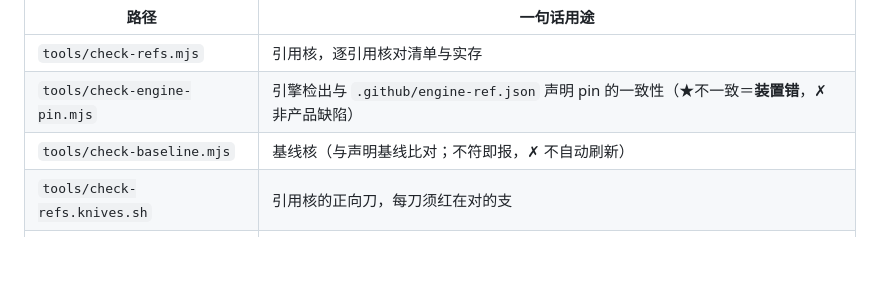
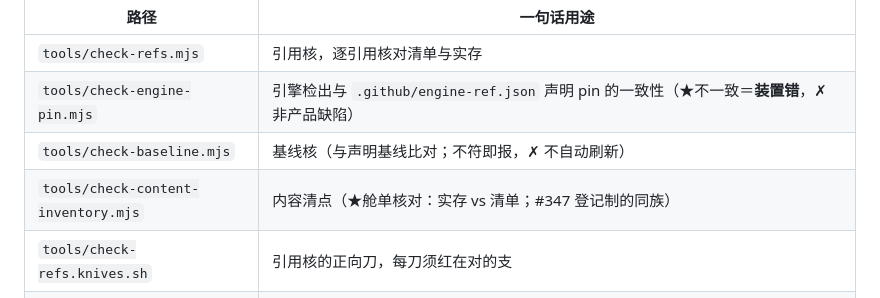
Before and after one commit to sagitrs/sgstory-books, a Markdown page: tools/README.md, the part around the change. GitHub-like rendering; blank space fills up the shorter version.

Commit message:
docs(tools): 再补 check-content-inventory（★我上一笔正文"未登记: 无"是错的·自查证伪）
我 `#309` 的第一笔提交后，**自己跑机械核**发现：表 22 项而实存 22 个里
★`check-content-inventory.mjs` **仍未登记** —— 而我上一笔正文写的是「补后 未登记: 无」✗
（原因是 main 在我干活期间又落了新工具，我引用的是**当时的**读数）。

⇒ 本笔补第三行，并把核对做在**提交之后**再报。
★记一条：★**"我写的断言"必须用"我提交之后重跑的校验"来收尾** —— 与 `#287` 那笔同族（那次也是自己证伪自己）。

```diff
--- a/tools/README.md
+++ b/tools/README.md
@@ -13,6 +13,7 @@
 | `tools/check-refs.mjs` | 引用核，逐引用核对清单与实存 |
 | `tools/check-engine-pin.mjs` | 引擎检出与 `.github/engine-ref.json` 声明 pin 的一致性（★不一致＝**装置错**，✗ 非产品缺陷） |
 | `tools/check-baseline.mjs` | 基线核（与声明基线比对；不符即报，✗ 不自动刷新） |
+| `tools/check-content-inventory.mjs` | 内容清点（★舱单核对：实存 vs 清单；#347 登记制的同族） |
 | `tools/check-refs.knives.sh` | 引用核的正向刀，每刀须红在对的支 |
 | `tools/check-refs-docs.knives.sh` | docs 报告态的负向刀 |
 | `tools/check-refs-recheck.mjs` | 引用核的独立复算器，即第二双眼睛 |
```
